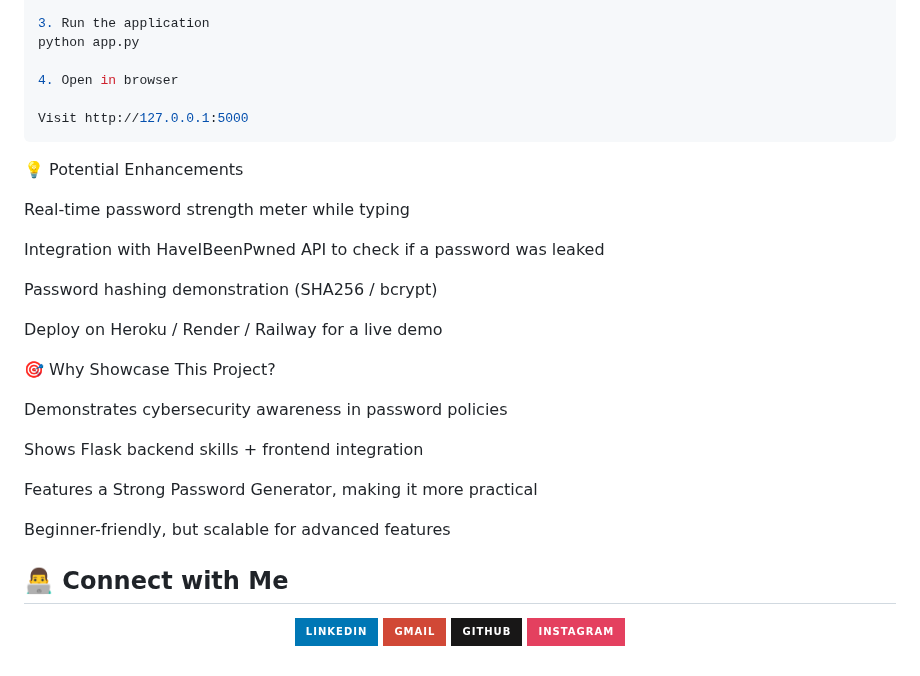
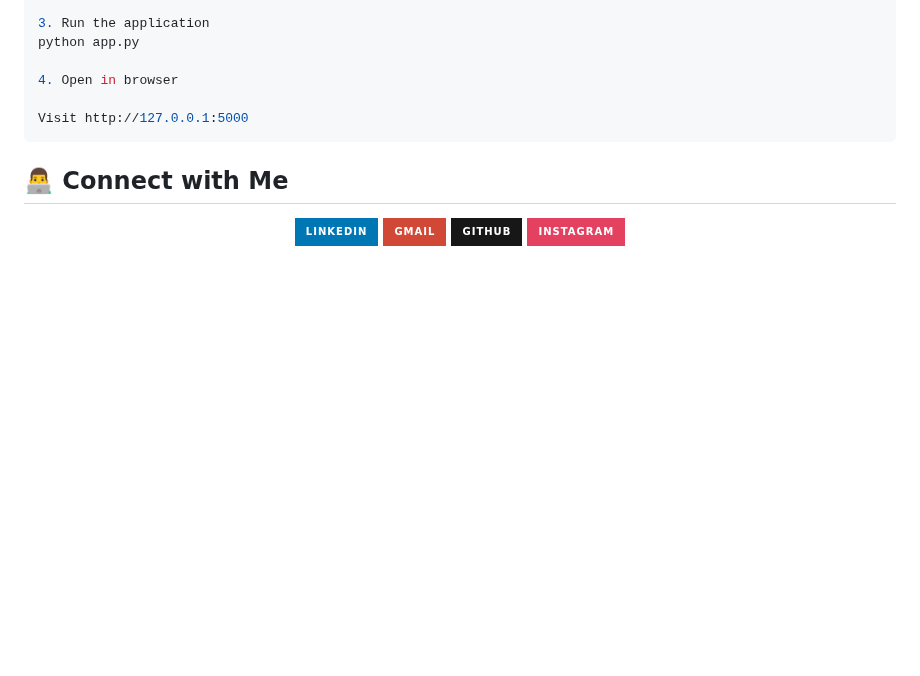
Before and after one commit to YashwantBhole/password-strength-analyzer, a Markdown page: README.md, the part around the change. GitHub-like rendering; badges without logos; blank space fills up the shorter version.

````diff
--- a/README.md
+++ b/README.md
@@ -79,27 +79,6 @@ python app.py
 Visit http://127.0.0.1:5000
 ```
 
-💡 Potential Enhancements
-
-Real-time password strength meter while typing
-
-Integration with HaveIBeenPwned API to check if a password was leaked
-
-Password hashing demonstration (SHA256 / bcrypt)
-
-Deploy on Heroku / Render / Railway for a live demo
-
-🎯 Why Showcase This Project?
-
-Demonstrates cybersecurity awareness in password policies
-
-Shows Flask backend skills + frontend integration
-
-Features a Strong Password Generator, making it more practical
-
-Beginner-friendly, but scalable for advanced features
-
-
  ## 👨‍💻 Connect with Me
 
 <p align="center">
````
